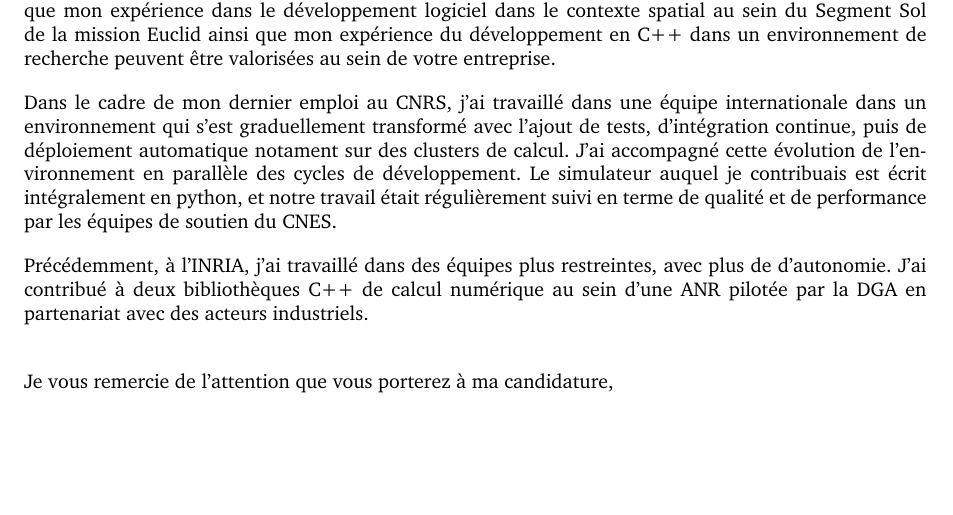
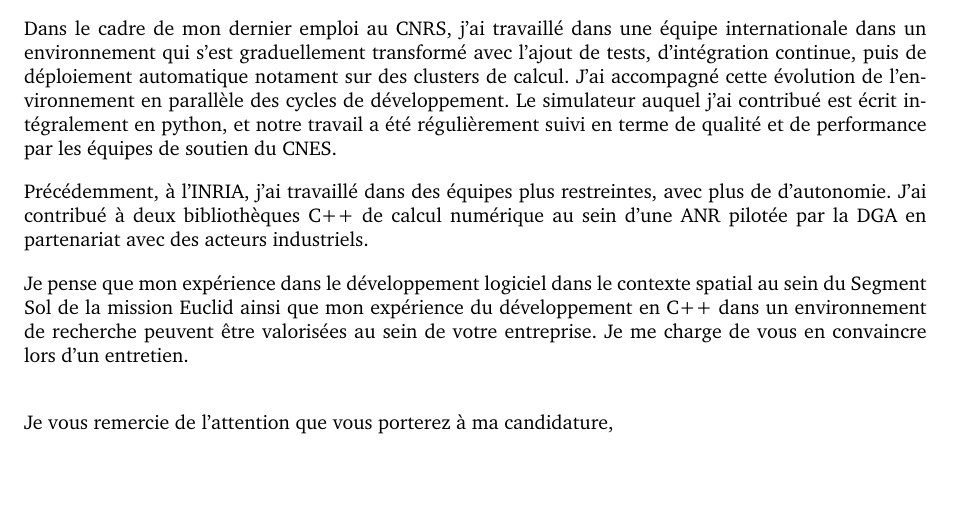
Before and after one commit to piacibel/CV, a LaTeX document (candidature/letter.tex): part of the page, cut so that both start at the same text. Compiled offline with pdfLaTeX.

Commit message:
Candidature envoyée

```diff
--- a/candidature/letter.tex
+++ b/candidature/letter.tex
@@ -114,19 +114,15 @@
 Bonjour,
 
 Je souhaite saisir l'opportunité de travailler chez ARTAL Technologies
-dans la branche spatiale. Je pense que mon expérience dans le
-développement logiciel dans le contexte spatial au sein du Segment Sol
-de la mission Euclid ainsi que mon expérience du développement en C++
-dans un environnement de recherche peuvent être valorisées au sein de
-votre entreprise.
+dans la branche spatiale.
 
 Dans le cadre de mon dernier emploi au CNRS, j'ai travaillé dans une
 équipe internationale dans un environnement qui s'est graduellement
 transformé avec l'ajout de tests, d'intégration continue, puis de
 déploiement automatique notament sur des clusters de calcul. J'ai
 accompagné cette évolution de l'environnement en parallèle des cycles
-de développement. Le simulateur auquel je contribuais est écrit
-intégralement en python, et notre travail était régulièrement suivi en
+de développement. Le simulateur auquel j'ai contribué est écrit
+intégralement en python, et notre travail a été régulièrement suivi en
 terme de qualité et de performance par les équipes de soutien du CNES.
 
 Précédemment, à l'INRIA, j'ai travaillé dans des équipes plus
@@ -134,7 +130,11 @@
 bibliothèques C++ de calcul numérique au sein d'une ANR pilotée par la
 DGA en partenariat avec des acteurs industriels.
 
-
+Je pense que mon expérience dans le développement logiciel dans le
+contexte spatial au sein du Segment Sol de la mission Euclid ainsi que
+mon expérience du développement en C++ dans un environnement de
+recherche peuvent être valorisées au sein de votre entreprise. Je me
+charge de vous en convaincre lors d'un entretien.
 
 
 \bigskip % Vertical whitespace
```
Also changed, not shown: candidature/cv_oct2021.tex (+2 -1 lines).
